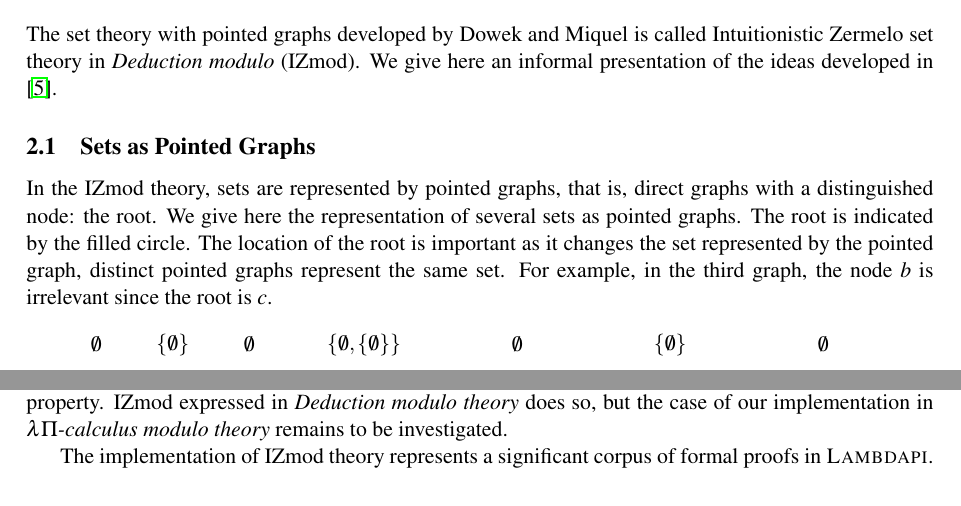
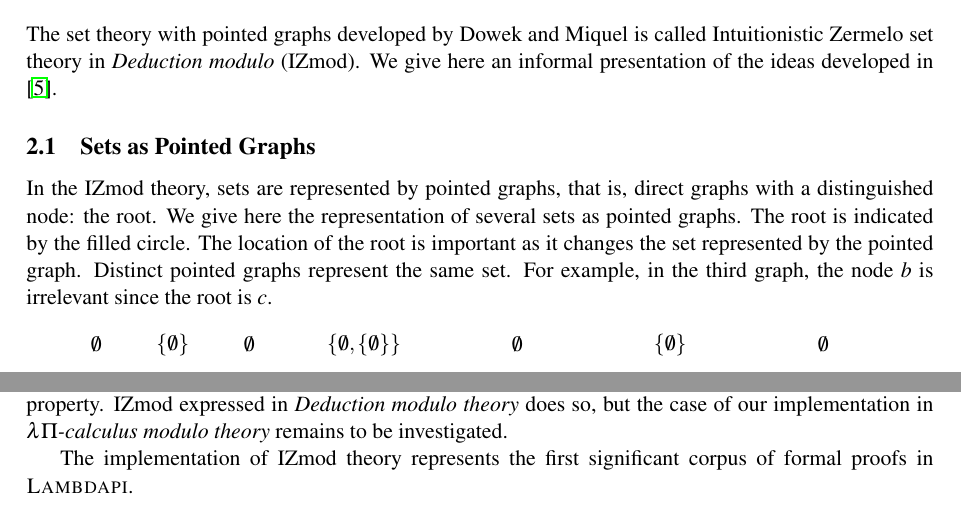
Before and after one commit to ttraversie/dedukti_set_theory_paper, a LaTeX paper (deduktiz.tex): two parts of pages 2 and 13 of 14, joined at a grey line, cut so that both start at the same text. Compiled offline with pdfLaTeX; a LaTeX package or settings file that is missing is left out.

Commit message:
minor changes

```diff
--- a/deduktiz.tex
+++ b/deduktiz.tex
@@ -150,7 +150,7 @@ The set theory with pointed graphs developed by Dowek and Miquel is called Intui
 
 \label{informal}
 
-In the IZmod theory, sets are represented by pointed graphs, that is, direct graphs with a distinguished node: the root. We give here the representation of several sets as pointed graphs. The root is indicated by the filled circle. The location of the root is important as it changes the set represented by the pointed graph, distinct pointed graphs represent the same set. For example, in the third graph, the node $b$ is irrelevant since the root is $c$.
+In the IZmod theory, sets are represented by pointed graphs, that is, direct graphs with a distinguished node: the root. We give here the representation of several sets as pointed graphs. The root is indicated by the filled circle. The location of the root is important as it changes the set represented by the pointed graph. Distinct pointed graphs represent the same set. For example, in the third graph, the node $b$ is irrelevant since the root is $c$.
 
 \begin{figure}[h]
 \centering
@@ -758,7 +758,7 @@ To define and prove the lemmas corresponding to the Comprehension axiom, we have
 
 Historically, the encoding of sets by pointed graphs had been designed to enjoy the normalization property. IZmod expressed in \textit{Deduction modulo theory} does so, but the case of our implementation in \lpcm ~remains to be investigated.
 
-The implementation of IZmod theory represents a significant corpus of formal proofs in \textsc{Lambdapi}.
+The implementation of IZmod theory represents the first significant corpus of formal proofs in \textsc{Lambdapi}.
 
 \newpage
 \section*{Annex}
```
Also changed, not shown: deduktiz.pdf (added), deduktiz.ps (added), deduktiz.tex (6 more changed lines), 2 other files.
